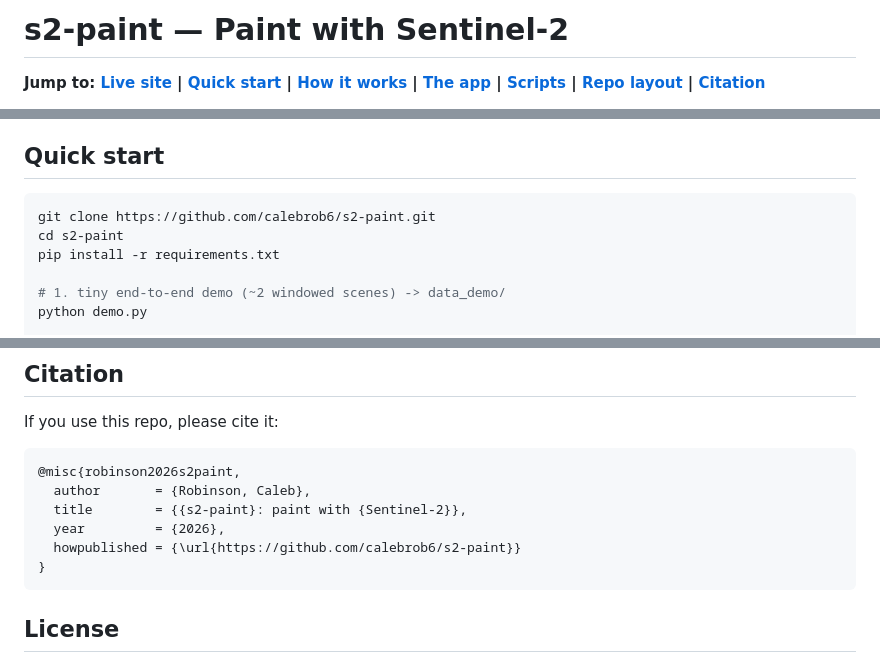
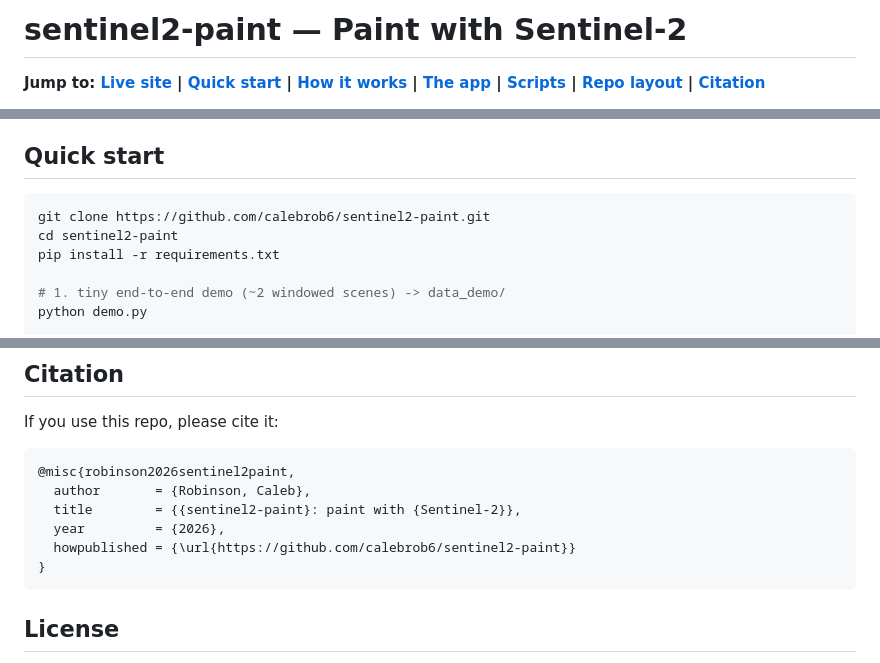
Before and after one commit to calebrob6/sentinel2-paint, a Markdown page: README.md, 3 parts joined by grey strips. Rendered like a GitHub page.

Commit message:
Align README repo references to sentinel2-paint
Co-authored-by: Copilot <223556219+Copilot@users.noreply.github.com>

````diff
--- a/README.md
+++ b/README.md
@@ -1,4 +1,4 @@
-# s2-paint — Paint with Sentinel-2
+# sentinel2-paint — Paint with Sentinel-2
 
 **Jump to: [Live site](https://calebrob.com/static/s2-paint/) | [Quick start](#quick-start) | [How it works](#how-it-works) | [The app](#the-app) | [Scripts](#scripts) | [Repo layout](#repo-layout) | [Citation](#citation)**
 
@@ -14,8 +14,8 @@ Search the Sentinel-2 archive for 32×32 image patches whose **mean color** cove
 ## Quick start
 
 ```bash
-git clone https://github.com/calebrob6/s2-paint.git
-cd s2-paint
+git clone https://github.com/calebrob6/sentinel2-paint.git
+cd sentinel2-paint
 pip install -r requirements.txt
 
 # 1. tiny end-to-end demo (~2 windowed scenes) -> data_demo/
@@ -101,11 +101,11 @@ images/            figures embedded in this README
 If you use this repo, please cite it:
 
 ```bibtex
-@misc{robinson2026s2paint,
+@misc{robinson2026sentinel2paint,
   author       = {Robinson, Caleb},
-  title        = {{s2-paint}: paint with {Sentinel-2}},
+  title        = {{sentinel2-paint}: paint with {Sentinel-2}},
   year         = {2026},
-  howpublished = {\url{https://github.com/calebrob6/s2-paint}}
+  howpublished = {\url{https://github.com/calebrob6/sentinel2-paint}}
 }
 ```
 
````
